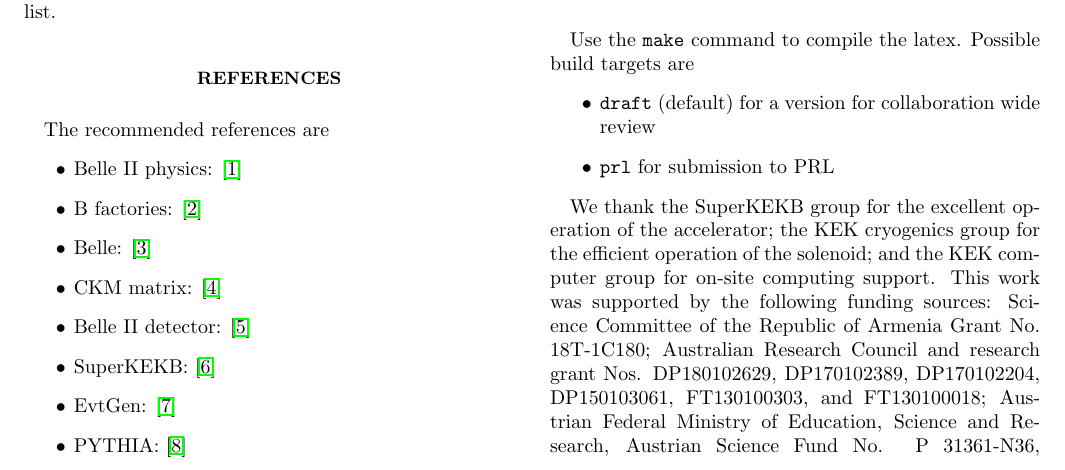
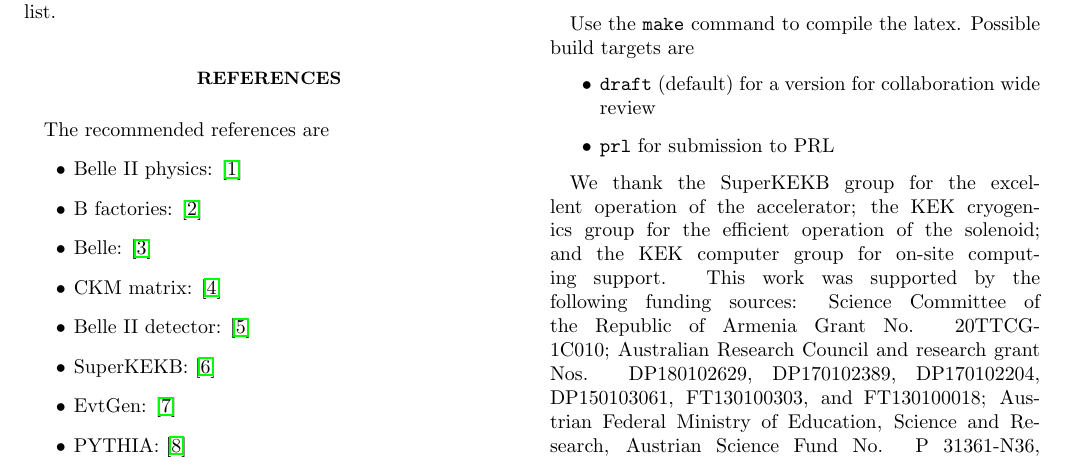
Before and after one commit to zjkjsd/B2Note_Inclusive_RD, a LaTeX paper (prl.tex, which reads acknowledgements.tex): part of page 1 of 2, cut so that both start at the same text. Compiled offline with pdfLaTeX.

Commit message:
Update of acknowledgements requested by Gevorg Karyan

```diff
--- a/acknowledgements.tex
+++ b/acknowledgements.tex
@@ -4,7 +4,7 @@ operation of the solenoid; and the KEK computer group for
 on-site computing support.
 This work was supported by the following funding sources:
 %Armenia
-Science Committee of the Republic of Armenia Grant No. 18T-1C180;
+Science Committee of the Republic of Armenia Grant No. 20TTCG-1C010;
 %Australia
 Australian Research Council and research grant Nos.
 DP180102629,
```
